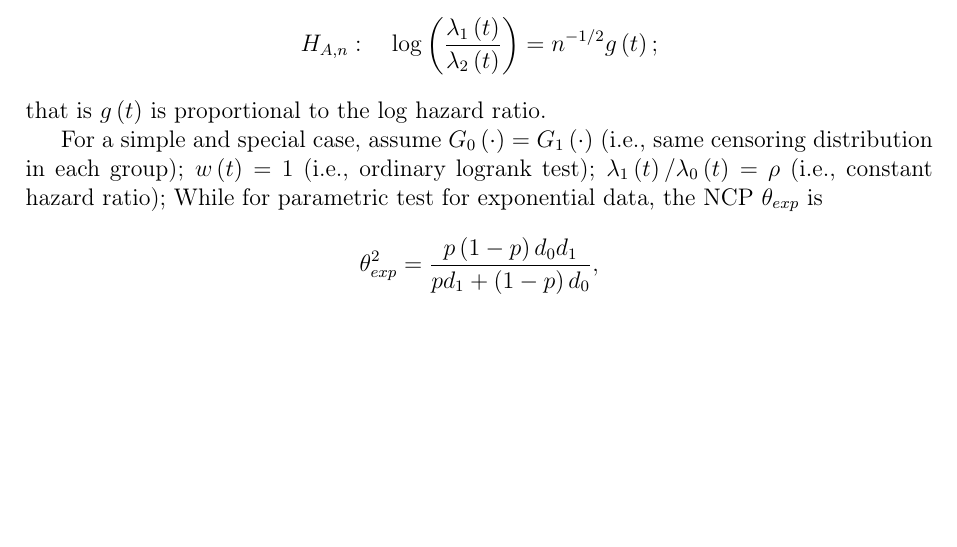
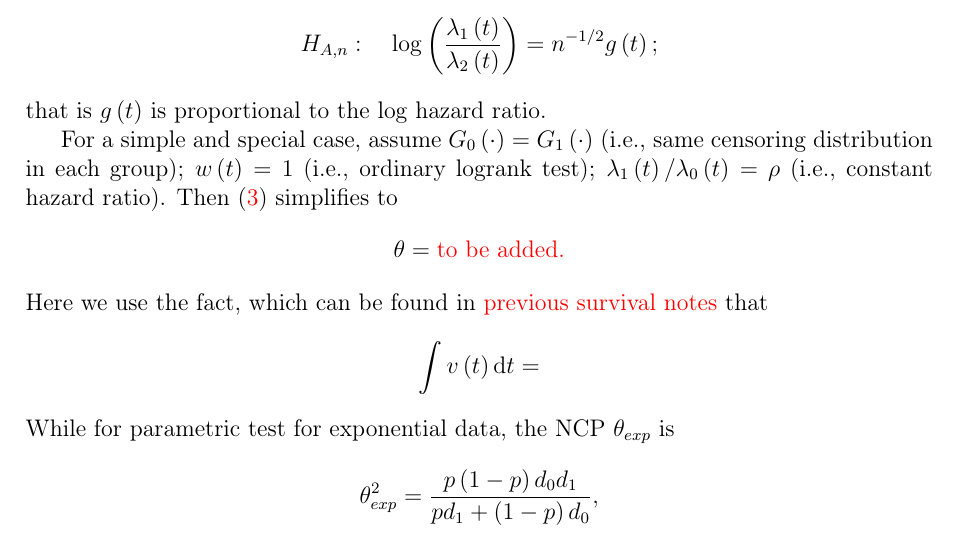
Before and after one commit to fenguoerbian/notes, a LaTeX document (survival_analysis/logrank_test.tex): part of page 8 of 8, cut so that both start at the same text, the shorter picture padded with empty space. Compiled offline with pdfLaTeX.

Commit message:
Update some notes.

```diff
--- a/survival_analysis/logrank_test.tex
+++ b/survival_analysis/logrank_test.tex
@@ -533,7 +533,15 @@ Also this NCP arise from the sequence of contiguous alternatives given by
 \]
 that is $g\left(t\right)$ is proportional to the log hazard ratio.
 \par
-For a simple and special case, assume $G_0\left(\cdot\right) = G_1\left(\cdot\right)$ (i.e., same censoring distribution in each group); $w\left(t\right) = 1$ (i.e., ordinary logrank test); $\lambda_1\left(t\right) / \lambda_0\left(t\right) = \rho$ (i.e., constant hazard ratio);
+For a simple and special case, assume $G_0\left(\cdot\right) = G_1\left(\cdot\right)$ (i.e., same censoring distribution in each group); $w\left(t\right) = 1$ (i.e., ordinary logrank test); $\lambda_1\left(t\right) / \lambda_0\left(t\right) = \rho$ (i.e., constant hazard ratio). Then \eqref{eq:theta_lr} simplifies to
+\[
+  \theta =
+  {\color{red}\text{to be added.}}
+\]
+Here we use the fact, which can be found in {\color{red} previous survival notes} that
+\[
+  \int v\left(t\right)\mathrm{d}t =
+\]
 While for parametric test for exponential data, the NCP $\theta_{exp}$ is
 \[
   \theta^2_{exp}
```
Also changed, not shown: survival_analysis/logrank_test.pdf.
